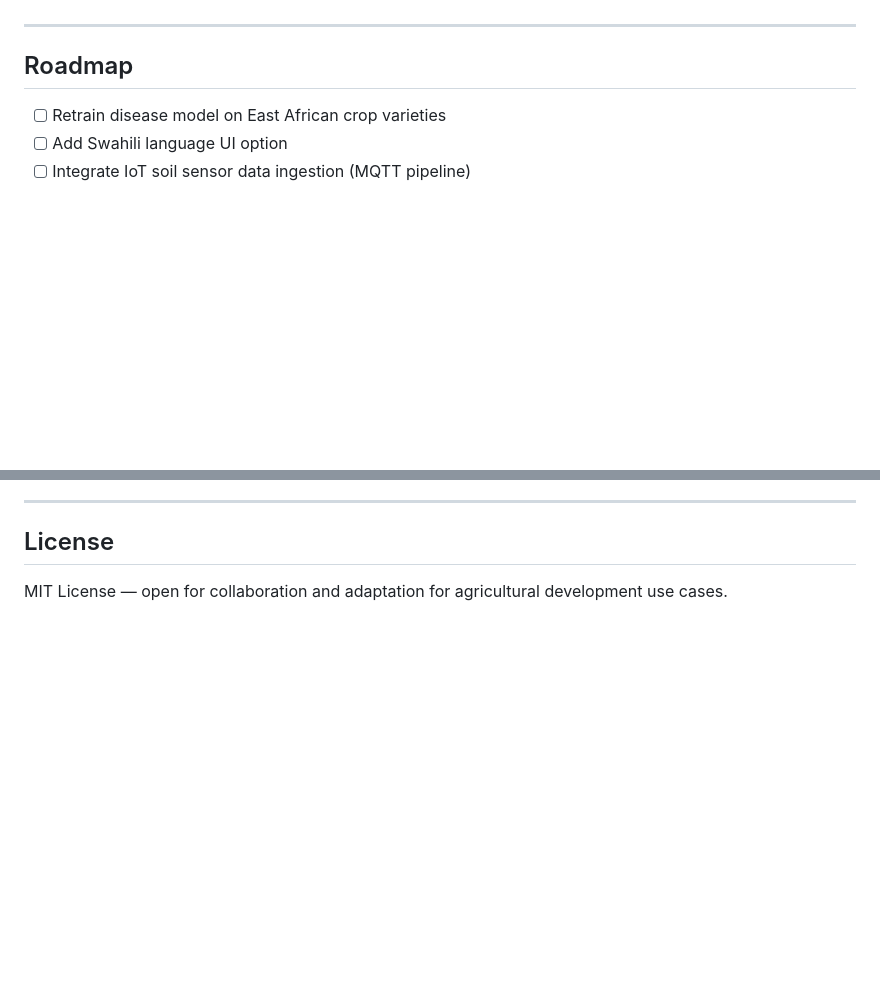
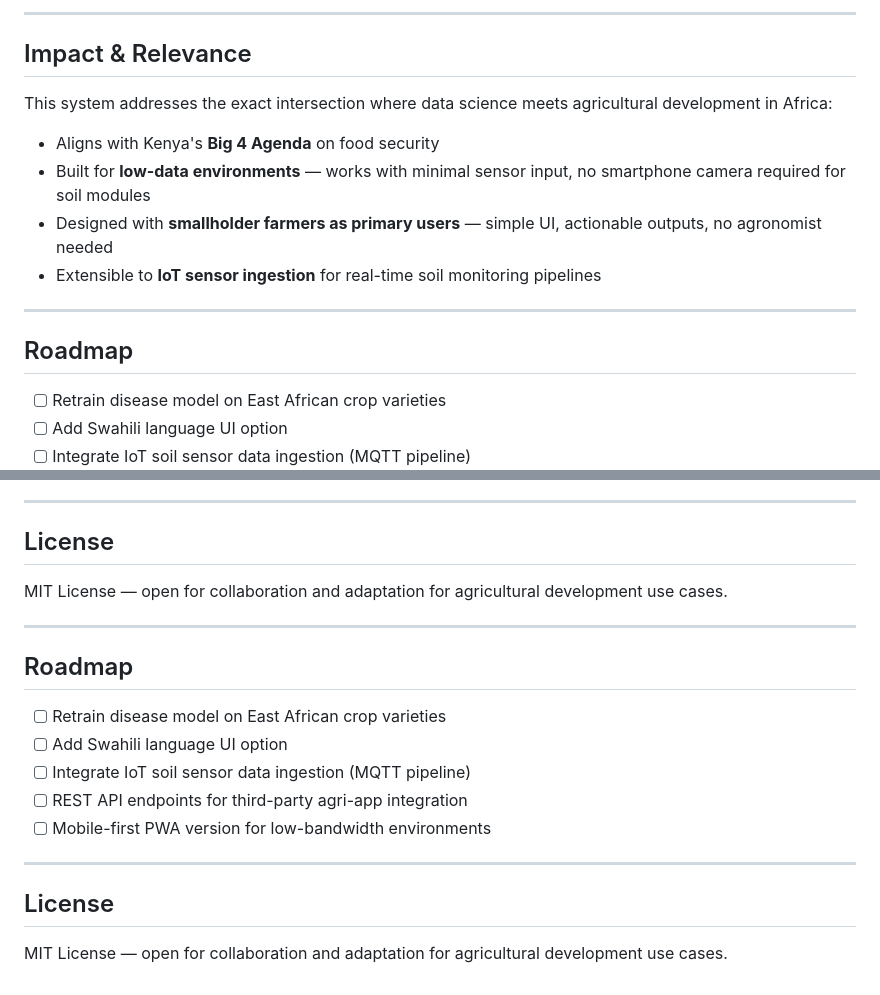
Before and after one commit to samuelMG1/PROJECT-PHASE-5, a Markdown page: README.md, 2 parts joined by grey strips. GitHub-like rendering; blank space fills up the shorter version.

```diff
--- a/README.md
+++ b/README.md
@@ -181,3 +333,17 @@ training, CNN architecture, Flask deployment, and API integration.
+---
+
+## Impact & Relevance
+
+This system addresses the exact intersection where data science
+meets agricultural development in Africa:
+
+- Aligns with Kenya's **Big 4 Agenda** on food security
+- Built for **low-data environments** — works with minimal sensor
+  input, no smartphone camera required for soil modules
+- Designed with **smallholder farmers as primary users** —
+  simple UI, actionable outputs, no agronomist needed
+- Extensible to **IoT sensor ingestion** for real-time soil
+  monitoring pipelines
 
 ---
 
@@ -195,3 +361,20 @@ training, CNN architecture, Flask deployment, and API integration.
 
 MIT License — open for collaboration and adaptation for
 agricultural development use cases.
+
+---
+
+## Roadmap
+
+- [ ] Retrain disease model on East African crop varieties
+- [ ] Add Swahili language UI option
+- [ ] Integrate IoT soil sensor data ingestion (MQTT pipeline)
+- [ ] REST API endpoints for third-party agri-app integration
+- [ ] Mobile-first PWA version for low-bandwidth environments
+
+---
+
+## License
+
+MIT License — open for collaboration and adaptation for
+agricultural development use cases.
```
Also changed, not shown: other parts of README.md (+153 -1 lines).
